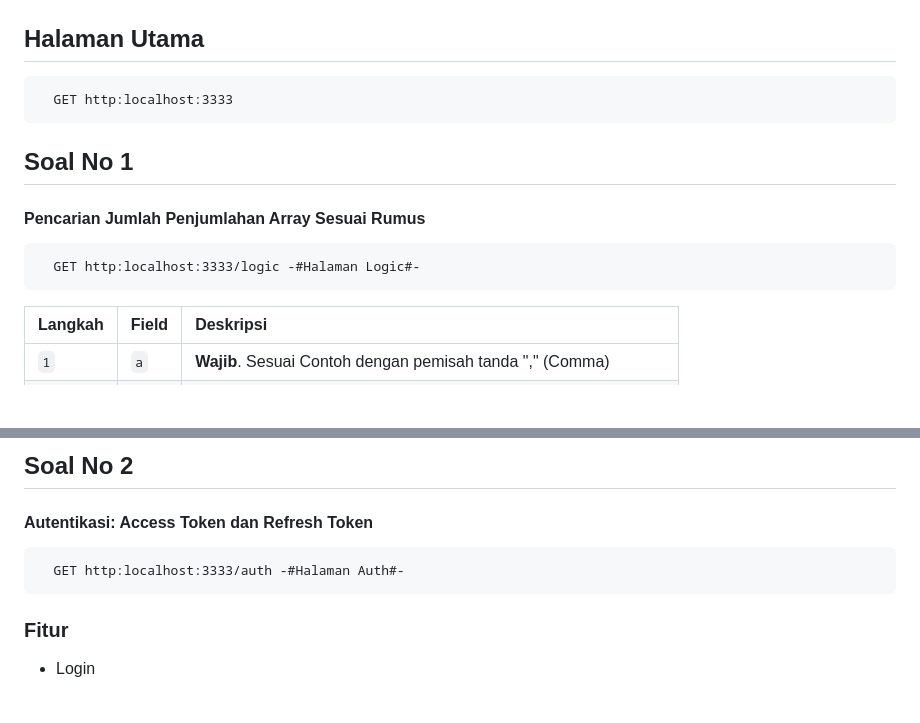
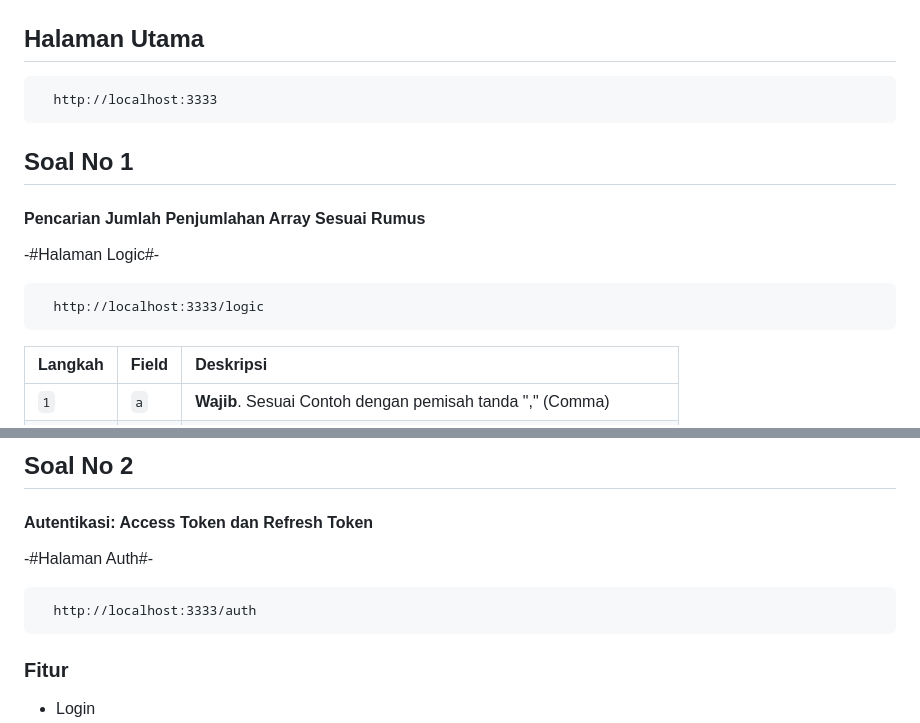
Before and after one commit to An-Ace/yatech-test, a Markdown page: README.md, 2 parts joined by grey strips. Rendered like a GitHub page; blank space fills up the shorter version.

Commit message:
readme-update

````diff
--- a/README.md
+++ b/README.md
@@ -28,14 +28,15 @@ Mode Production
 
 ## Halaman Utama
 ```http
-  GET http:localhost:3333
+  http://localhost:3333
 ```
 ## Soal No 1
 
 #### Pencarian Jumlah Penjumlahan Array Sesuai Rumus
 
+-#Halaman Logic#-
 ```http
-  GET http:localhost:3333/logic -#Halaman Logic#-
+  http://localhost:3333/logic
 ```
 
 | Langkah | Field     | Deskripsi                |
@@ -109,8 +110,9 @@ function solution(a: number[], m: any, k: any) {
 
 #### Autentikasi: Access Token dan Refresh Token
 
+-#Halaman Auth#-
 ```http
-  GET http:localhost:3333/auth -#Halaman Auth#-
+  http://localhost:3333/auth
 ```
 
 ### Fitur
````
Also changed, not shown: other parts of README.md (+1 -1 lines).
